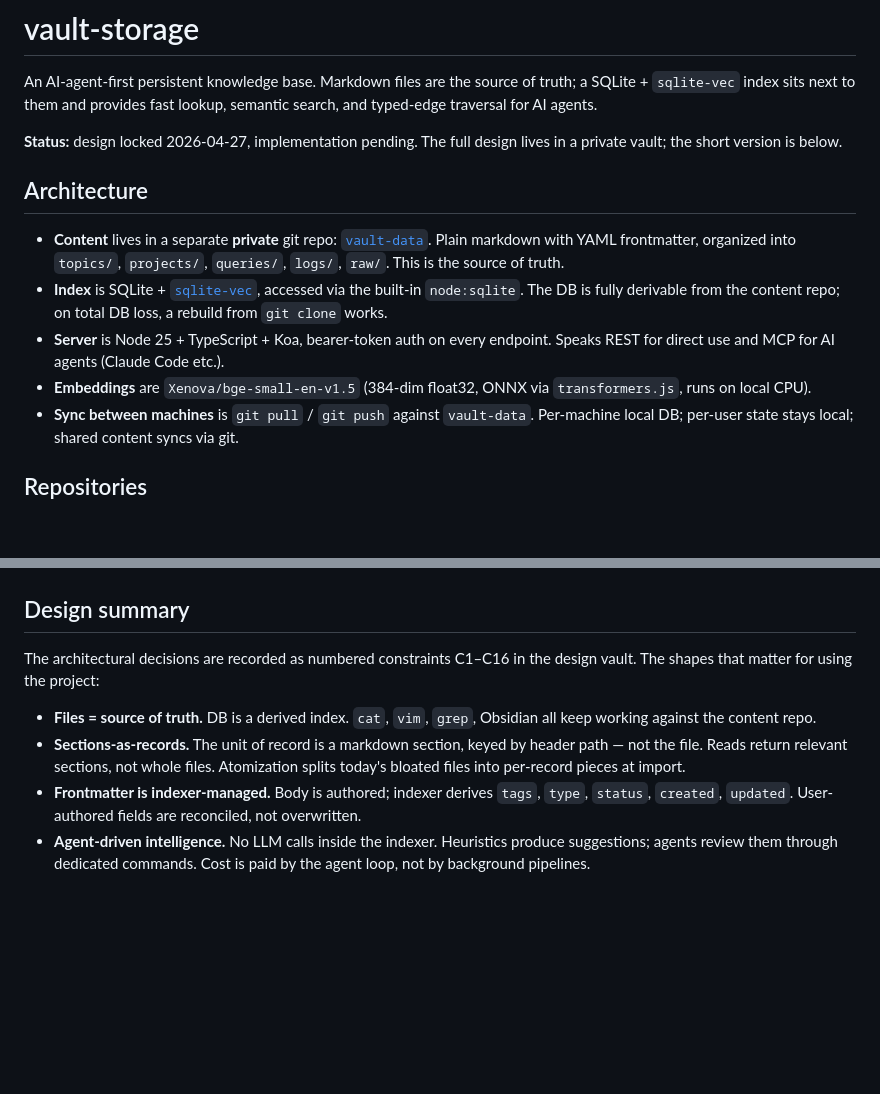
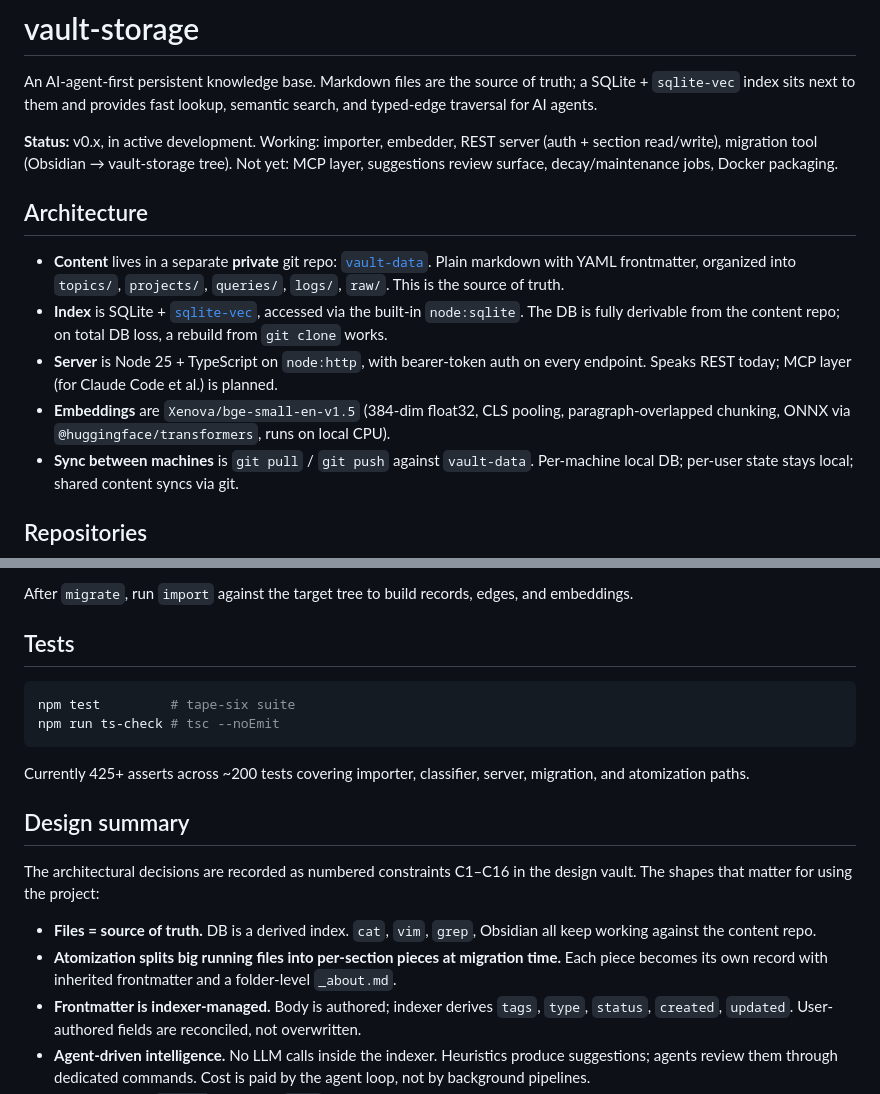
Before and after one commit to uhop/vault-storage, a Markdown page: README.md, 2 parts joined by grey strips. Drawn GitHub-style; blank space fills up the shorter version.

````diff
--- a/README.md
+++ b/README.md
@@ -2,14 +2,14 @@
 
 An AI-agent-first persistent knowledge base. Markdown files are the source of truth; a SQLite + `sqlite-vec` index sits next to them and provides fast lookup, semantic search, and typed-edge traversal for AI agents.
 
-**Status:** design locked 2026-04-27, implementation pending. The full design lives in a private vault; the short version is below.
+**Status:** v0.x, in active development. Working: importer, embedder, REST server (auth + section read/write), migration tool (Obsidian → vault-storage tree). Not yet: MCP layer, suggestions review surface, decay/maintenance jobs, Docker packaging.
 
 ## Architecture
 
 - **Content** lives in a separate **private** git repo: [`vault-data`](https://github.com/uhop/vault-data). Plain markdown with YAML frontmatter, organized into `topics/`, `projects/`, `queries/`, `logs/`, `raw/`. This is the source of truth.
 - **Index** is SQLite + [`sqlite-vec`](https://github.com/asg017/sqlite-vec), accessed via the built-in `node:sqlite`. The DB is fully derivable from the content repo; on total DB loss, a rebuild from `git clone` works.
-- **Server** is Node 25 + TypeScript + Koa, bearer-token auth on every endpoint. Speaks REST for direct use and MCP for AI agents (Claude Code etc.).
-- **Embeddings** are `Xenova/bge-small-en-v1.5` (384-dim float32, ONNX via `transformers.js`, runs on local CPU).
+- **Server** is Node 25 + TypeScript on `node:http`, with bearer-token auth on every endpoint. Speaks REST today; MCP layer (for Claude Code et al.) is planned.
+- **Embeddings** are `Xenova/bge-small-en-v1.5` (384-dim float32, CLS pooling, paragraph-overlapped chunking, ONNX via `@huggingface/transformers`, runs on local CPU).
 - **Sync between machines** is `git pull` / `git push` against `vault-data`. Per-machine local DB; per-user state stays local; shared content syncs via git.
 
 ## Repositories
@@ -43,10 +95,20 @@ Planned shape:
+After `migrate`, run `import` against the target tree to build records, edges, and embeddings.
+
+## Tests
+
+```bash
+npm test         # tape-six suite
+npm run ts-check # tsc --noEmit
+```
+
+Currently 425+ asserts across ~200 tests covering importer, classifier, server, migration, and atomization paths.
 
 ## Design summary
 
 The architectural decisions are recorded as numbered constraints C1–C16 in the design vault. The shapes that matter for using the project:
 
 - **Files = source of truth.** DB is a derived index. `cat`, `vim`, `grep`, Obsidian all keep working against the content repo.
-- **Sections-as-records.** The unit of record is a markdown section, keyed by header path — not the file. Reads return relevant sections, not whole files. Atomization splits today's bloated files into per-record pieces at import.
+- **Atomization splits big running files into per-section pieces at migration time.** Each piece becomes its own record with inherited frontmatter and a folder-level `_about.md`.
 - **Frontmatter is indexer-managed.** Body is authored; indexer derives `tags`, `type`, `status`, `created`, `updated`. User-authored fields are reconciled, not overwritten.
 - **Agent-driven intelligence.** No LLM calls inside the indexer. Heuristics produce suggestions; agents review them through dedicated commands. Cost is paid by the agent loop, not by background pipelines.
 - **Closed enums.** `status` (5 values), `type` (14 values), edge types (10), suggestion kinds (8). Enforced by SQLite CHECK constraints.
````
Also changed, not shown: other parts of README.md (+64 -12 lines).
